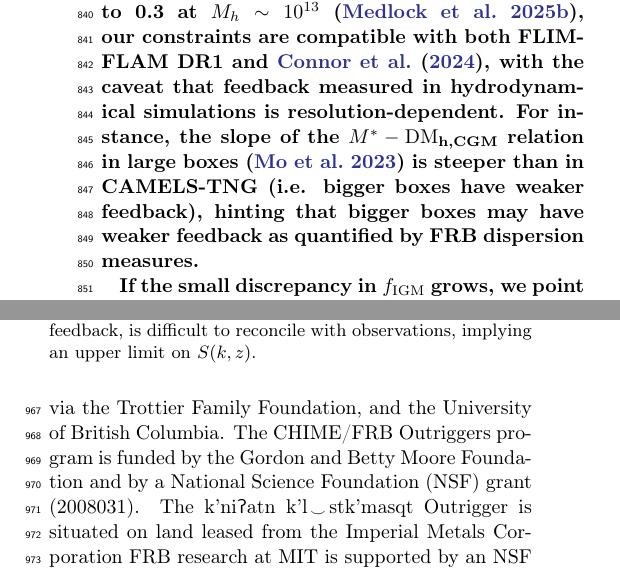
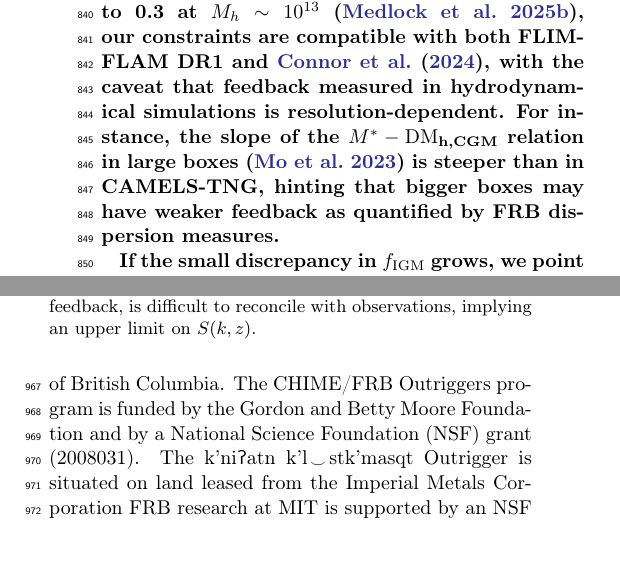
Before and after one commit to leungcalvin/kko_host_paper, a LaTeX paper (dmh_companion_paper.tex): two parts of the columns of pages 13 and 14 of 20, joined at a grey line, cut so that both start at the same text, the shorter picture padded with empty space. Compiled offline with pdfLaTeX.

Commit message:
good stuff, ready to resubmit

```diff
--- a/dmh_companion_paper.tex
+++ b/dmh_companion_paper.tex
@@ -495,7 +495,7 @@ The suppression factor inferred from Dark Energy Survey~\citep{chen2023constrain
 
 \msbold{Our conclusions are complementary to other FRB-based studies of feedback, which have quantified baryonic feedback using halo and IGM gas fractions. For instance, spectroscopic mapping of FRB foregrounds (FLIMFLAM DR1) probes feedback towards several FRB sightlines by inferring the gas fraction $f_\mathrm{gas} = 0.55^{+0.26}_{-0.29}$ averaged over the $10^{10} \lesssim M^*/M_\odot \lesssim 10^{13}$ mass range and $f_\mathrm{IGM} = 0.59^{+0.11}_{-0.1}$ outside those halos~\citep{lee2022constraining,khrykin2024flimflam}. \citet{connor2024gas} perform a direct analysis of the Macquart relation yielding $f_\mathrm{IGM} = 0.76^{+0.10}_{-0.11}$;~\citet{hussaini2025correlation} perform cross-correlations between $(M^*/M_\odot > 10^{10})$ galaxies from DECaLS and PS1-STRM-WISE galaxies and an FRB sample similar to~\citet{connor2024gas}, yielding $f_\mathrm{IGM} > 0.69$ at $2\sigma$.}
 
-\msbold{Comparing our results to those previous studies via $f_{IGM}$ values would incur a significant bias since CAMELS does not sample the full range of the halo mass function. In terms of $f_\mathrm{gas}$, whose values in CAMELS-TNG and CAMELS-SIMBA models decline from $f_\mathrm{gas} \sim 0.5$ at $M_h \sim 10^{11}$ to 0.3 at $M_h \sim 10^{13}$~\citep{2025ApJ...980...61M}, our constraints are compatible with both FLIMFLAM DR1 and~\citet{connor2024gas}, with the caveat that feedback measured in hydrodynamical simulations is resolution-dependent. For instance, the slope of the $M^*-\dmhcgm$ relation in large boxes~\citep{mo2023dispersion} is steeper than in CAMELS-TNG (i.e. bigger boxes have weaker feedback), hinting that bigger boxes may have weaker feedback as quantified by FRB dispersion measures.}
+\msbold{Comparing our results to those previous studies via $f_{IGM}$ values would incur a significant bias since CAMELS does not sample the full range of the halo mass function. In terms of $f_\mathrm{gas}$, whose values in CAMELS-TNG and CAMELS-SIMBA models decline from $f_\mathrm{gas} \sim 0.5$ at $M_h \sim 10^{11}$ to 0.3 at $M_h \sim 10^{13}$~\citep{2025ApJ...980...61M}, our constraints are compatible with both FLIMFLAM DR1 and~\citet{connor2024gas}, with the caveat that feedback measured in hydrodynamical simulations is resolution-dependent. For instance, the slope of the $M^*-\dmhcgm$ relation in large boxes~\citep{mo2023dispersion} is steeper than in CAMELS-TNG, hinting that bigger boxes may have weaker feedback as quantified by FRB dispersion measures.}
 
 \msbold{If the small discrepancy in $f_\mathrm{IGM}$ grows, we point out that the similarity of the large-scale electron distributions on megaparsec scales inferred in real-space~\citep{hussaini2025correlation} and Fourier-space~\citep{wang2025measurement} cross-correlations with different FRB samples suggests that the discrepancy is not associated with the FRB samples used in either work, which vastly differ in selection effects, redshift distribution, and sky coverage. We speculate that it may originate from the handful of FRB sightlines used in the FLIMFLAM DR1 analysis; a forthcoming FLIMFLAM DR2 release will address those small-number statistics.}
 
```
